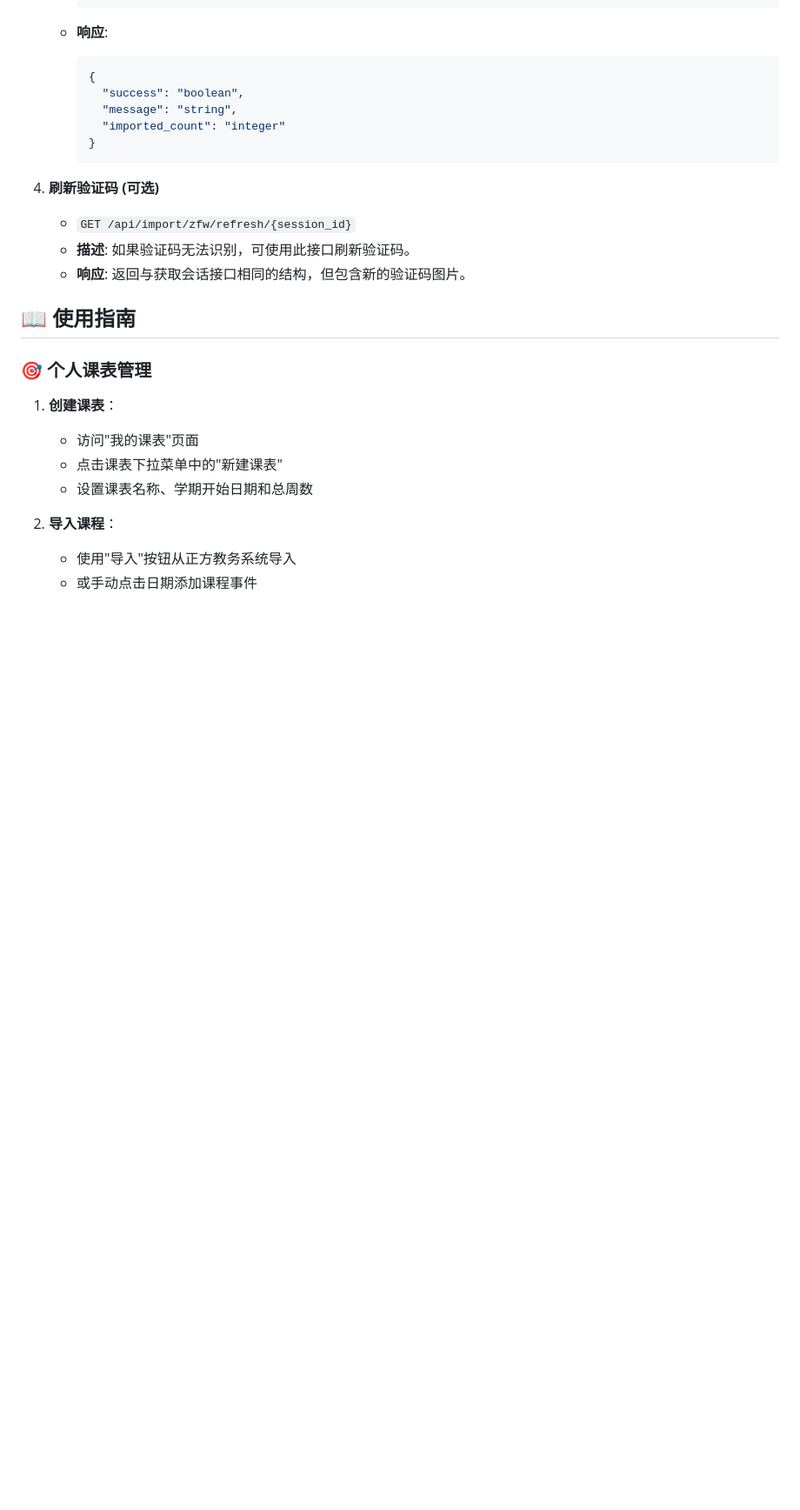
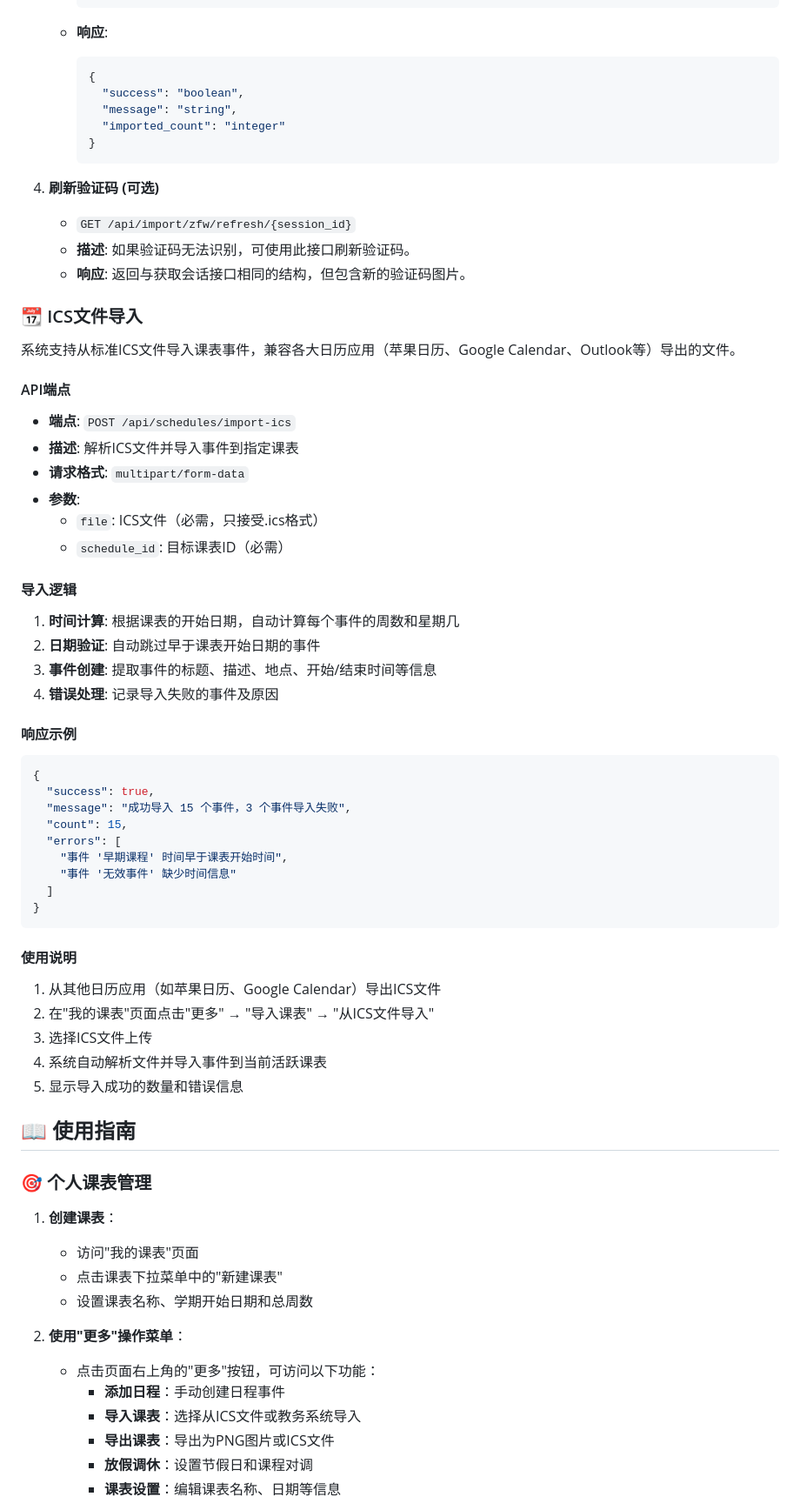
Before and after one commit to excniesNIED/SDNUChronoSync, a Markdown page: README.md, the part around one of its changes. Shown at 87% size. GitHub-like rendering; blank space fills up the shorter version.

Commit message:
Enhance README.md and implement ICS import/export functionality

````diff
--- a/README.md
+++ b/README.md
@@ -447,6 +461,48 @@ SDNUChronoSync/
    - **描述**: 如果验证码无法识别，可使用此接口刷新验证码。
    - **响应**: 返回与获取会话接口相同的结构，但包含新的验证码图片。
 
+### 📆 ICS文件导入
+
+系统支持从标准ICS文件导入课表事件，兼容各大日历应用（苹果日历、Google Calendar、Outlook等）导出的文件。
+
+#### API端点
+
+- **端点**: `POST /api/schedules/import-ics`
+- **描述**: 解析ICS文件并导入事件到指定课表
+- **请求格式**: `multipart/form-data`
+- **参数**:
+  - `file`: ICS文件（必需，只接受.ics格式）
+  - `schedule_id`: 目标课表ID（必需）
+
+#### 导入逻辑
+
+1. **时间计算**: 根据课表的开始日期，自动计算每个事件的周数和星期几
+2. **日期验证**: 自动跳过早于课表开始日期的事件
+3. **事件创建**: 提取事件的标题、描述、地点、开始/结束时间等信息
+4. **错误处理**: 记录导入失败的事件及原因
+
+#### 响应示例
+
+```json
+{
+  "success": true,
+  "message": "成功导入 15 个事件，3 个事件导入失败",
+  "count": 15,
+  "errors": [
+    "事件 '早期课程' 时间早于课表开始时间",
+    "事件 '无效事件' 缺少时间信息"
+  ]
+}
+```
+
+#### 使用说明
+
+1. 从其他日历应用（如苹果日历、Google Calendar）导出ICS文件
+2. 在"我的课表"页面点击"更多" → "导入课表" → "从ICS文件导入"
+3. 选择ICS文件上传
+4. 系统自动解析文件并导入事件到当前活跃课表
+5. 显示导入成功的数量和错误信息
+
 ## 📖 使用指南
 
 ### 🎯 个人课表管理
@@ -457,8 +513,12 @@ SDNUChronoSync/
    - 点击课表下拉菜单中的"新建课表"
    - 设置课表名称、学期开始日期和总周数
 
-2. **导入课程**：
+2. **使用"更多"操作菜单**：
 
-   - 使用"导入"按钮从正方教务系统导入
-   - 或手动点击日期添加课程事件
+   - 点击页面右上角的"更多"按钮，可访问以下功能：
+     - **添加日程**：手动创建日程事件
+     - **导入课表**：选择从ICS文件或教务系统导入
+     - **导出课表**：导出为PNG图片或ICS文件
+     - **放假调休**：设置节假日和课程对调
+     - **课表设置**：编辑课表名称、日期等信息
 
````
Also changed, not shown: other parts of README.md (+85 -8 lines).
